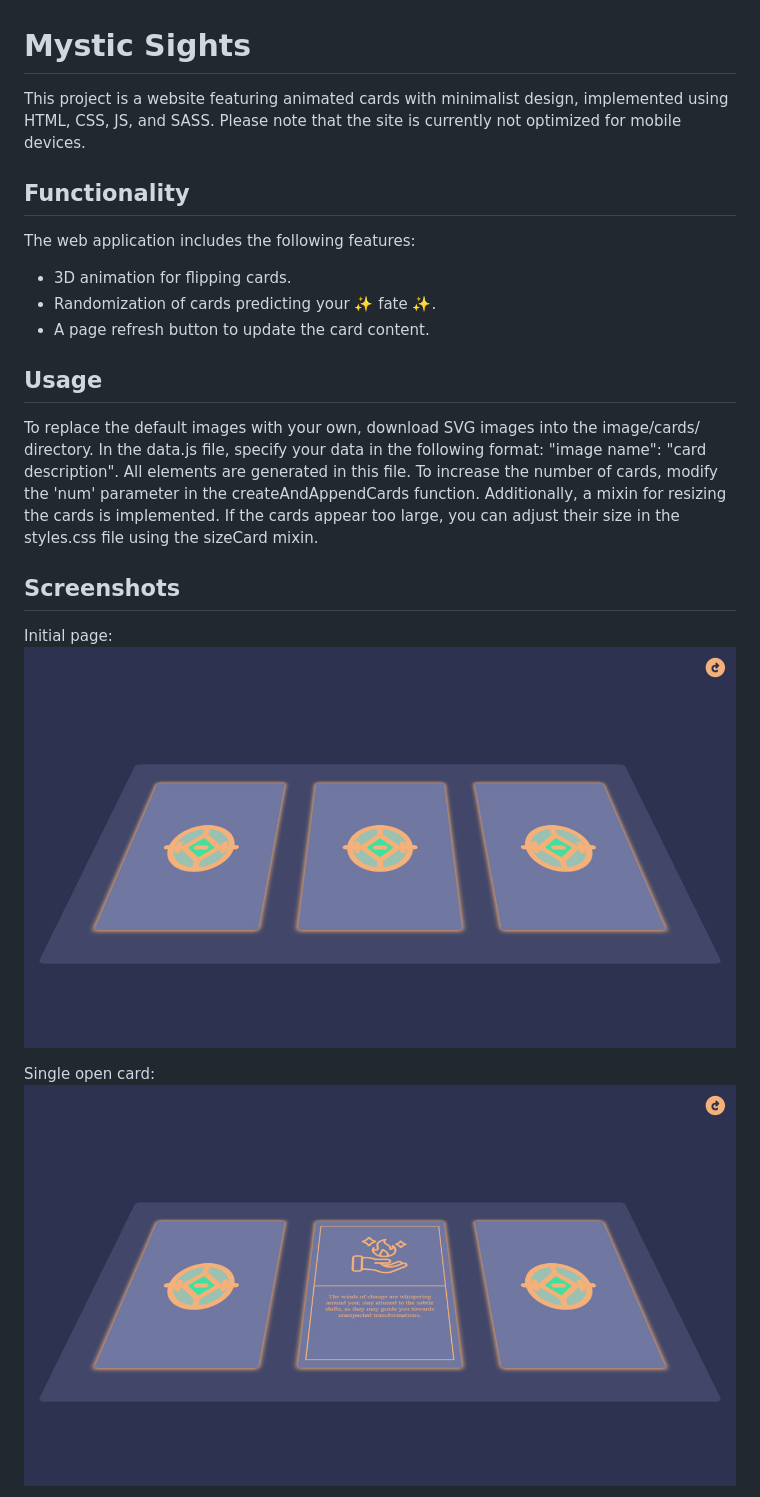
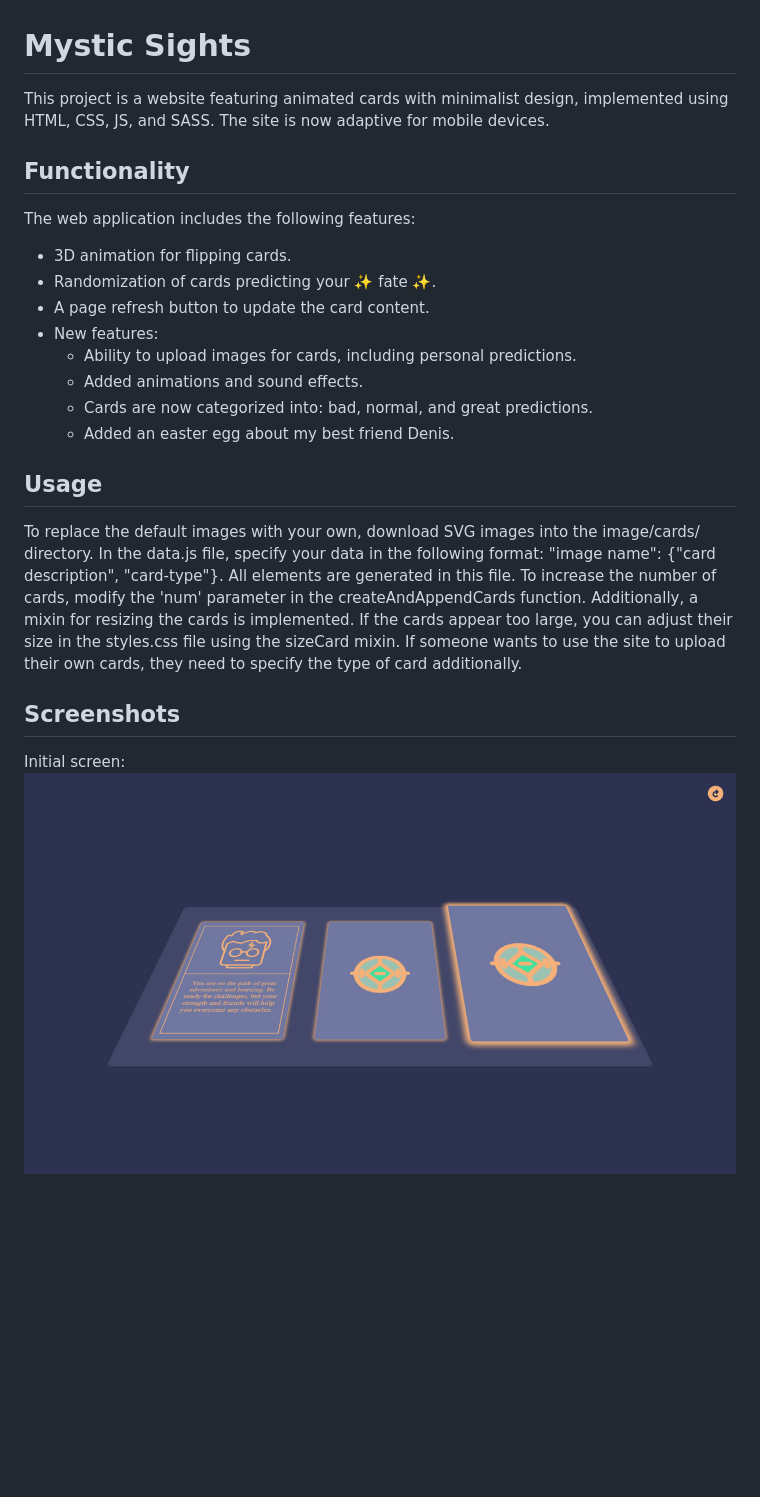
Before and after one commit to Euphoriaerika/-3d-cards-on-the-board, a Markdown page: README.md, the part around the change printed below. Drawn GitHub-style; pictures changed too: image/screenshots/s-all-close.jpg (deleted), image/screenshots/s-initial-page.jpg (added), image/screenshots/s-one-open.jpg (deleted); blank space fills up the shorter version.

```diff
--- a/README.md
+++ b/README.md
@@ -1,6 +1,6 @@
 # Mystic Sights
 
-This project is a website featuring animated cards with minimalist design, implemented using HTML, CSS, JS, and SASS. Please note that the site is currently not optimized for mobile devices.
+This project is a website featuring animated cards with minimalist design, implemented using HTML, CSS, JS, and SASS. The site is now adaptive for mobile devices.
 
 ## Functionality
 
@@ -9,18 +9,20 @@ The web application includes the following features:
 - 3D animation for flipping cards.
 - Randomization of cards predicting your ✨ fate ✨.
 - A page refresh button to update the card content.
+- New features:
+  - Ability to upload images for cards, including personal predictions.
+  - Added animations and sound effects.
+  - Cards are now categorized into: bad, normal, and great predictions.
+  - Added an easter egg about my best friend Denis.
 
 ## Usage
 
-To replace the default images with your own, download SVG images into the image/cards/ directory. In the data.js file, specify your data in the following format: "image name": "card description". All elements are generated in this file. To increase the number of cards, modify the 'num' parameter in the createAndAppendCards function.
+To replace the default images with your own, download SVG images into the image/cards/ directory. In the data.js file, specify your data in the following format: "image name": {"card description", "card-type"}. All elements are generated in this file. To increase the number of cards, modify the 'num' parameter in the createAndAppendCards function.
 Additionally, a mixin for resizing the cards is implemented. If the cards appear too large, you can adjust their size in the styles.css file using the sizeCard mixin.
+If someone wants to use the site to upload their own cards, they need to specify the type of card additionally.
 
 ## Screenshots
 
-Initial page:
-![Image Initial-page](./image/screenshots/s-all-close.jpg)
-
-Single open card:
-![Image Initial-page](./image/screenshots/s-one-open.jpg)
-
+Initial screen:
+   ![Initial screen](./image/screenshots/s-initial-page.jpg)
 All cards open:
```
Also changed, not shown: other parts of README.md (+3 -1 lines), image/screenshots/s-all-open.jpg, image/screenshots/s-uploaded-image.png (added).
